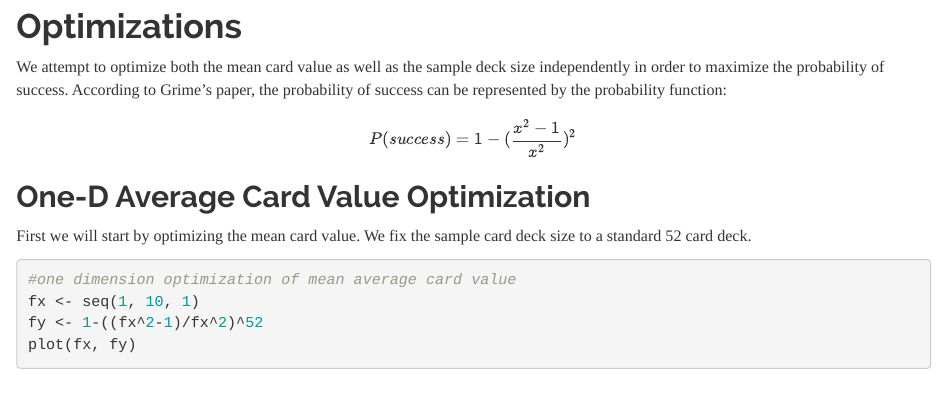
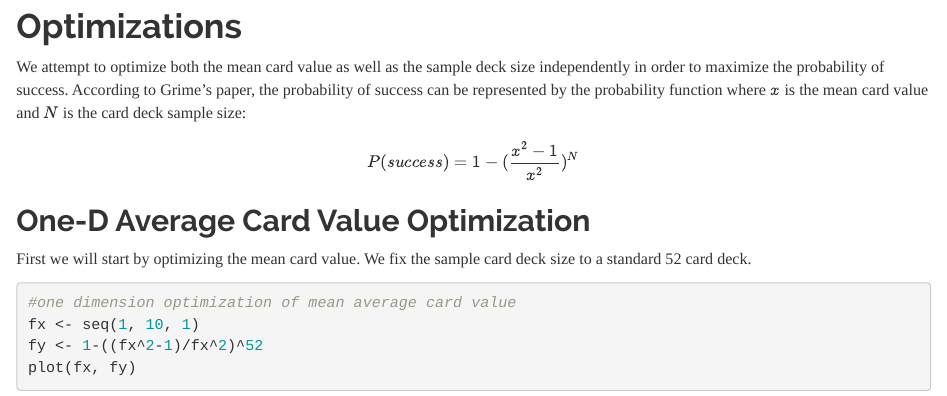
Before and after one commit to max-su/stat428-fa18, an R Markdown document (main.rmd): the page in a window 1100 px wide, from 5190 px down. Rendered offline with R 4.5, knitr and Pandoc, with nearby package versions; code that draws random numbers runs with fixed seeds of ours; some code elsewhere in the file could not run offline.

Commit message:
Fixed prob of success

```diff
--- a/main.rmd
+++ b/main.rmd
@@ -178,9 +178,9 @@ legend(8, 1, legend=c("Human", "Uniform"), col=c("blue", "green"), lty=1:2, cex=
 
 # Optimizations
 We attempt to optimize both the mean card value as well as the sample deck size independently in order to maximize the probability of success.
-According to Grime’s paper, the probability of success can be represented by the probability function:
+According to Grime’s paper, the probability of success can be represented by the probability function where $x$ is the mean card value and $N$ is the card deck sample size:
 
-$$P(success) = 1-(\frac{x^2-1}{x^2})^2$$
+$$P(success) = 1-(\frac{x^2-1}{x^2})^N$$
 
 ## One-D Average Card Value Optimization
 First we will start by optimizing the mean card value. We fix the sample card deck size to a standard 52 card deck.
```
Also changed, not shown: main.html.
